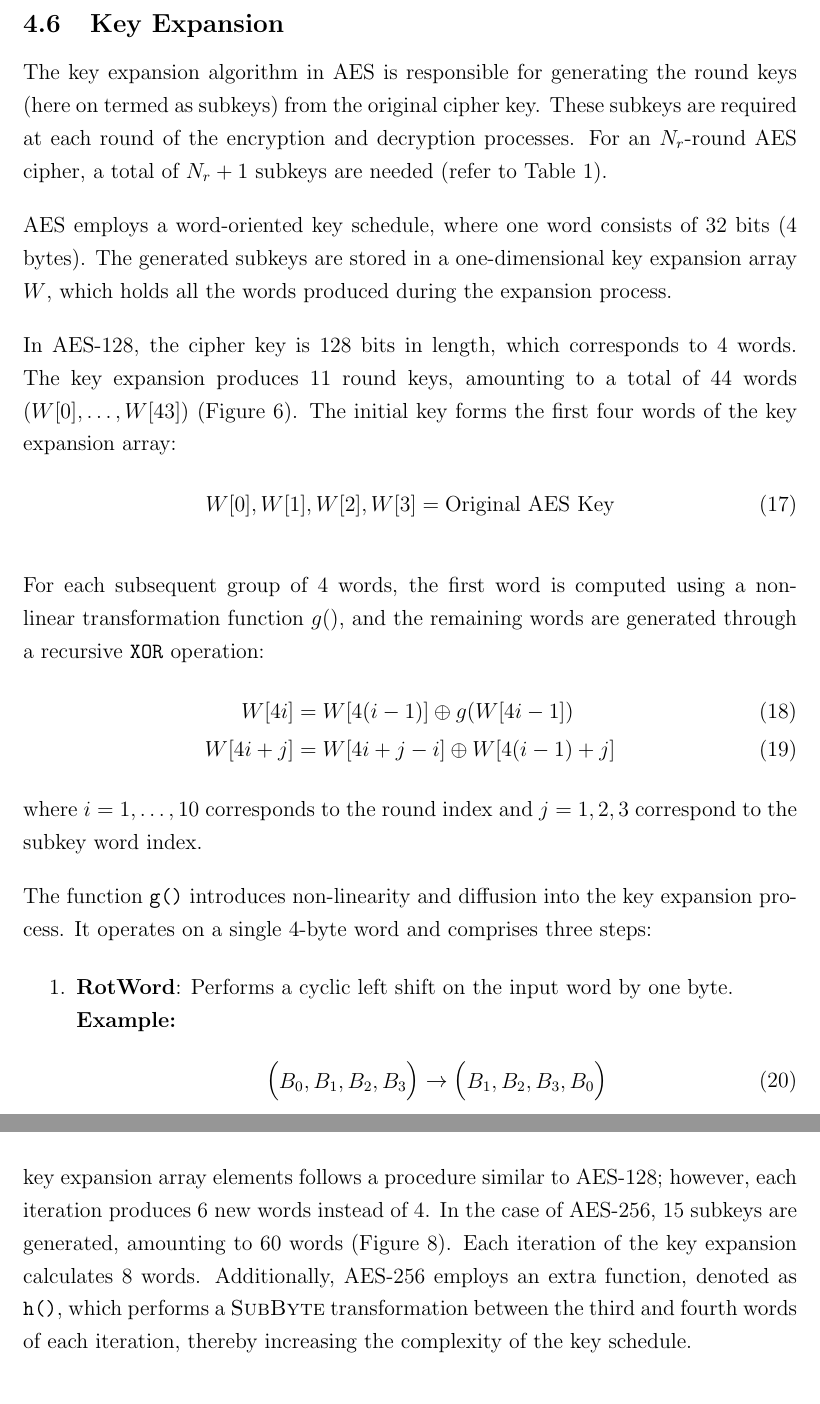
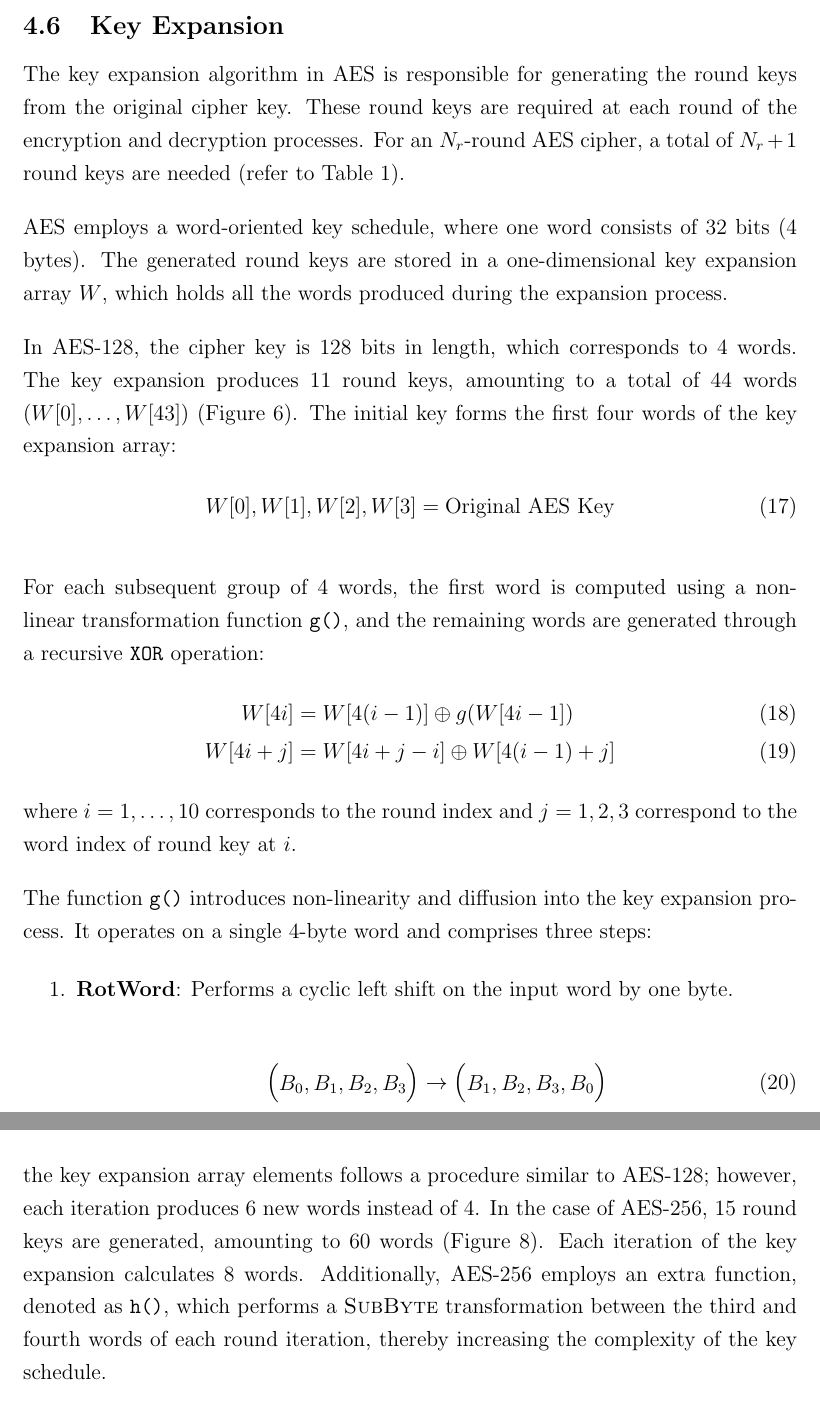
Before and after one commit to jdai01/cryptology-aes, a LaTeX thesis (report.tex, which reads 4_Why/key-expansion.tex): two parts of pages 23 and 25 of 45, joined at a grey line, cut so that both start at the same text. Compiled offline with pdfLaTeX.

Commit message:
formatting

```diff
--- a/4_Why/key-expansion.tex
+++ b/4_Why/key-expansion.tex
@@ -1,12 +1,12 @@
 \subsection{Key Expansion}
 \label{sec:key-expansion}
 
-The key expansion algorithm in \gls{AES} is responsible for generating the round keys (here on termed as subkeys) from the original cipher key.
-These subkeys are required at each round of the encryption and decryption processes.
-For an $N_r$-round \gls{AES} cipher, a total of $N_r + 1$ subkeys are needed (refer to Table~\ref{table:key-length-rounds}).
+The key expansion algorithm in \gls{AES} is responsible for generating the round keys from the original cipher key.
+These round keys are required at each round of the encryption and decryption processes.
+For an $N_r$-round \gls{AES} cipher, a total of $N_r + 1$ round keys are needed (refer to Table~\ref{table:key-length-rounds}).
 
 AES employs a word-oriented key schedule, where one word consists of 32 bits (4 bytes).
-The generated subkeys are stored in a one-dimensional key expansion array $W$, which holds all the words produced during the expansion process.
+The generated round keys are stored in a one-dimensional key expansion array $W$, which holds all the words produced during the expansion process.
 
 In AES-128, the cipher key is 128 bits in length, which corresponds to 4 words.
 The key expansion produces 11 round keys, amounting to a total of 44 words ($W[0], \dots, W[43]$) (Figure \ref{fig:key-schedule-128}).
@@ -15,19 +15,18 @@ The initial key forms the first four words of the key expansion array:
     W[0], W[1], W[2], W[3] = \text{Original AES Key}
 \end{equation}
 
-For each subsequent group of 4 words, the first word is computed using a non-linear transformation function $g()$, and the remaining words are generated through a recursive \texttt{XOR} operation:
+For each subsequent group of 4 words, the first word is computed using a non-linear transformation function \texttt{g()}, and the remaining words are generated through a recursive \texttt{XOR} operation:
 \begin{align}
     W[4i] &= W[4(i-1)] \oplus g(W[4i-1])\\
     W[4i+j] &= W[4i+j-i] \oplus W[4(i-1)+j]
 \end{align}
-where $i = 1,\dots,10$ corresponds to the round index and $j=1,2,3$ correspond to the subkey word index.
+where $i = 1,\dots,10$ corresponds to the round index and $j=1,2,3$ correspond to the word index of round key at $i$.
 
 The function \texttt{g()} introduces non-linearity and diffusion into the key expansion process.
 It operates on a single 4-byte word and comprises three steps:
 \begin{enumerate}
     \item \textbf{RotWord}: Performs a cyclic left shift on the input word by one byte.
 
-    \textbf{Example:}
     \begin{align}
         \begin{pmatrix}
             B_0, B_1, B_2, B_3
@@ -62,7 +61,7 @@ For AES-192, the key expansion process generates 13 subkeys, totaling 52 words (
 The computation of the key expansion array elements follows a procedure similar to AES-128; however, each iteration produces 6 new words instead of 4.
-In the case of AES-256, 15 subkeys are generated, amounting to 60 words (Figure \ref{fig:key-schedule-256}).
+In the case of AES-256, 15  round keys are generated, amounting to 60 words (Figure \ref{fig:key-schedule-256}).
 Each iteration of the key expansion calculates 8 words.
-Additionally, AES-256 employs an extra function, denoted as \texttt{h()}, which performs a \textsc{SubByte} transformation between the third and fourth words of each iteration, thereby increasing the complexity of the key schedule.
+Additionally, AES-256 employs an extra function, denoted as \texttt{h()}, which performs a \textsc{SubByte} transformation between the third and fourth words of each round iteration, thereby increasing the complexity of the key schedule.
 
 \begin{figure}[!ht]
     \centering
```
Also changed, not shown: 5_Example/example.tex (+4 -4 lines), 6_Applications/limitations.tex (+1 -1 lines), 4_Why/key-expansion.tex (2 more changed lines).
